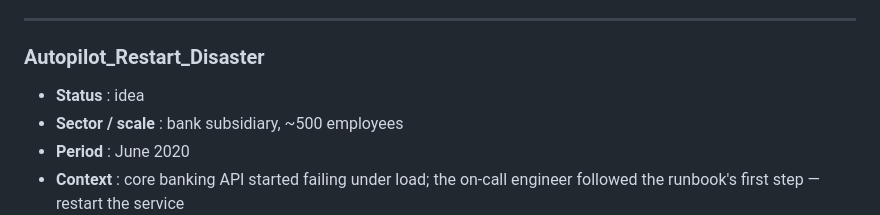
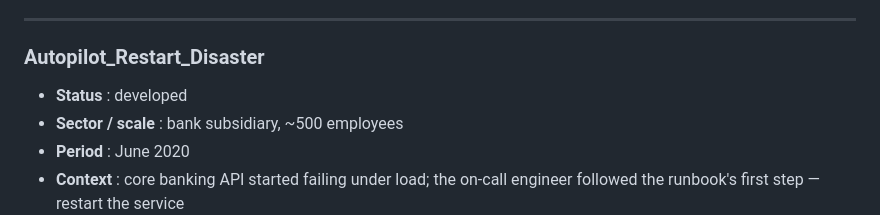
Before and after one commit to lepfsi/Operator-library, a Markdown page: case-library.md, the part around the change. Drawn GitHub-style.

```diff
--- a/case-library.md
+++ b/case-library.md
@@ -135,7 +135,7 @@
 ---
 
 ### Autopilot_Restart_Disaster
-- **Status** : idea
+- **Status** : developed
 - **Sector / scale** : bank subsidiary, ~500 employees
 - **Period** : June 2020
 - **Context** : core banking API started failing under load; the on-call engineer followed the runbook's first step — restart the service
```
Also changed, not shown: design/finish-audit-notes-2026-08-14.md (+39 -0 lines), 1 other file.
